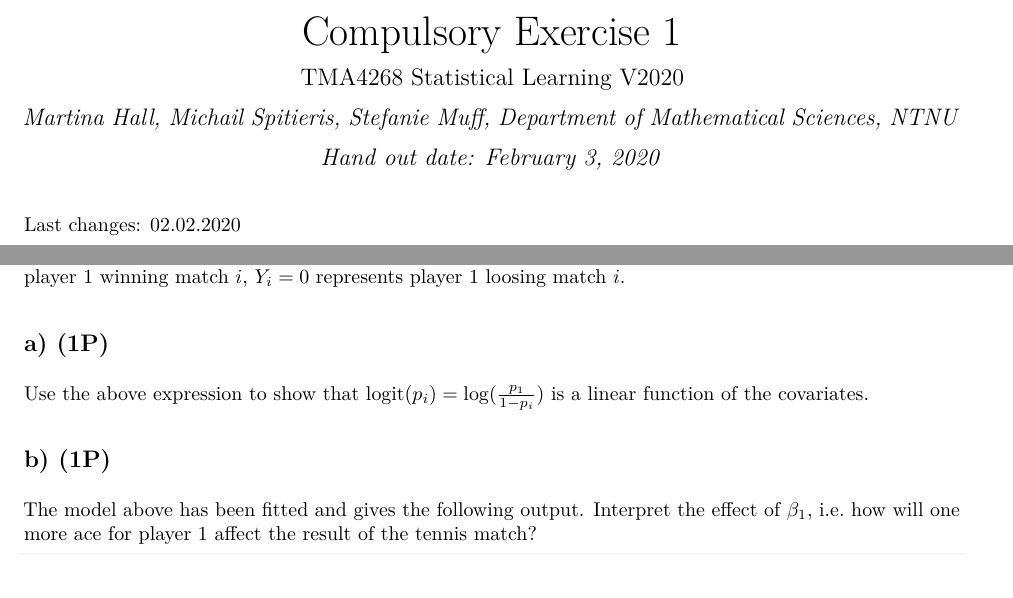
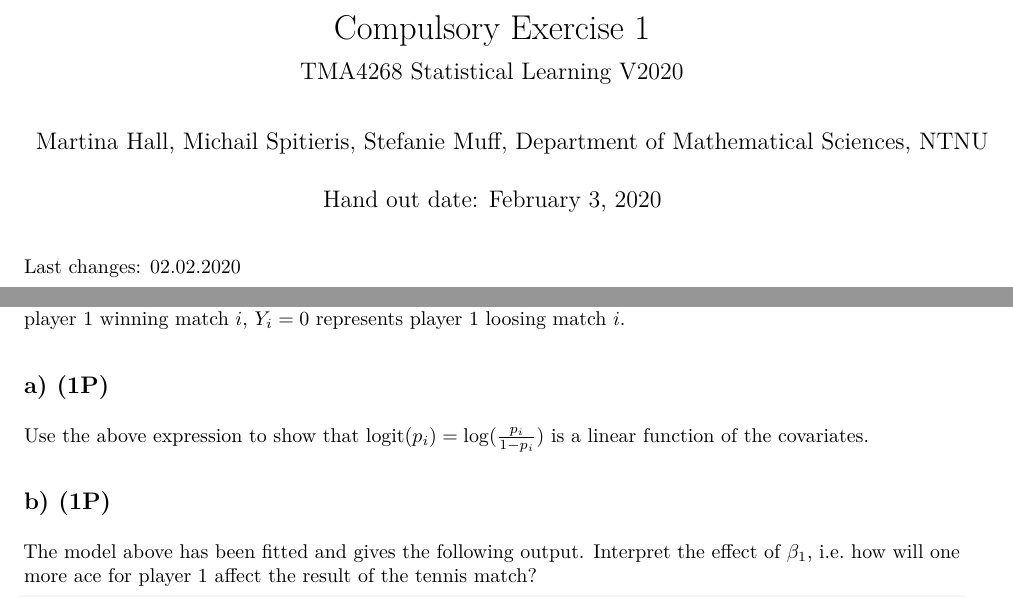
Before and after one commit to stefaniemuff/statlearning, an R Markdown document (Compulsory1/Compulsory1.Rmd): two parts of pages 1 and 7 of 10, joined at a grey line, cut so that both start at the same text. The pictures show the output file Compulsory1/Compulsory1.pdf that the author committed with the source.

Commit message:
typo on Comulsory 1 corrected

```diff
--- a/Compulsory1/Compulsory1.Rmd
+++ b/Compulsory1/Compulsory1.Rmd
@@ -4,10 +4,10 @@ author: Martina Hall, Michail Spitieris, Stefanie Muff, Department of Mathematic
   Sciences, NTNU
 date: 'Hand out date: February 3, 2020'
 output:
-  html_document:
-    df_print: paged
-    toc: no
-    toc_depth: '2'
+  # html_document:
+  #   df_print: paged
+  #   toc: no
+  #   toc_depth: '2'
   pdf_document:
     toc: no
     toc_depth: '2'
@@ -262,7 +262,7 @@ $$P(Y_i = 1| {\bf X}={\boldsymbol{x}}_i) = p_i = \frac{e^{\beta_0 + \beta_1x_{i1
 where $x_{i1}$ is the number of aces for player 1 in match $i$, $x_{i2}$ is the number of aces for player 2 in match $i$, and $x_{i3}$ and $x_{i4}$ are the number of unforced errors commited by player 1 and 2 in match $i$. $Y_i=0$ represents player 1 winning match $i$, $Y_i=0$ represents player 1 loosing match $i$.
 
 ## a) (1P)
-Use the above expression to show that $\text{logit}(p_i) = \log(\frac{p_1}{1-p_i})$ is a linear function of the covariates.
+Use the above expression to show that $\text{logit}(p_i) = \log(\frac{p_i}{1-p_i})$ is a linear function of the covariates.
 
 ## b) (1P)
 The model above has been fitted and gives the following output. Interpret the effect of $\beta_1$, i.e. how will one more ace for player 1 affect the result of the tennis match?
```
Also changed, not shown: Compulsory1/Compulsory1_template.Rmd (+11 -6 lines), Compulsory1/Compulsory1.html, Compulsory1/Compulsory1.pdf.
